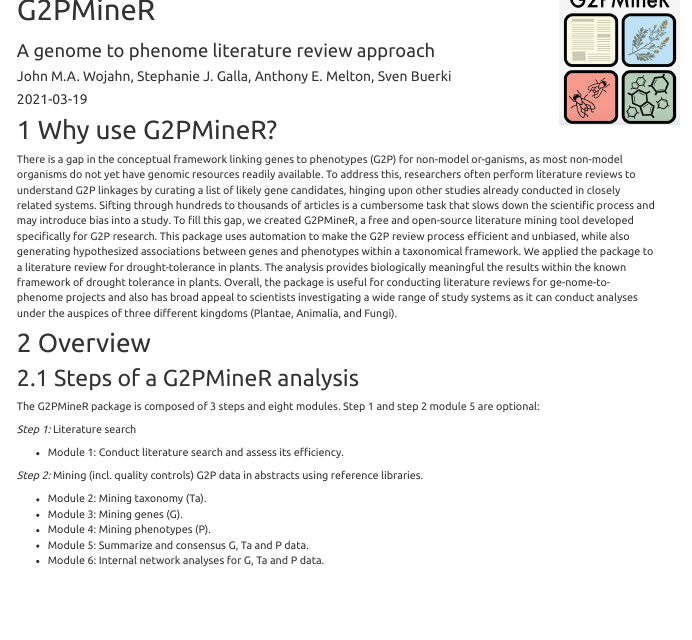
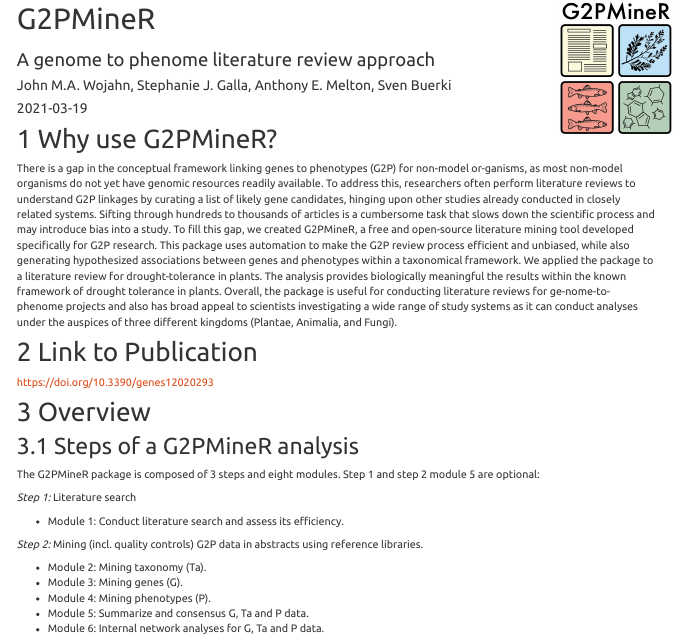
Before and after one commit to BuerkiLabTeam/Protocols_Web, an R Markdown document (index.Rmd): the page in a window 1100 px wide, from 110 px down before the commit and from 100 px down after it, so that both start at the same text. Rendered offline with R 4.5, knitr and Pandoc, with nearby package versions; some code elsewhere in the file could not run offline; a font, style sheet, LaTeX package, included part or bibliography that could not be used is replaced or left out; menus at the side of the page are left out.

Commit message:
New Logo, new link to publication

```diff
--- a/index.Rmd
+++ b/index.Rmd
@@ -48,6 +48,10 @@ knitr::write_bib(.packages(), file = 'packages.bib')
 # Why use G2PMineR?
 
 There is a gap in the conceptual framework linking genes to phenotypes (G2P) for non-model or-ganisms, as most non-model organisms do not yet have genomic resources readily available. To address this, researchers often perform literature reviews to understand G2P linkages by curating a list of likely gene candidates, hinging upon other studies already conducted in closely related systems. Sifting through hundreds to thousands of articles is a cumbersome task that slows down the scientific process and may introduce bias into a study.  To fill this gap, we created G2PMineR, a free and open-source literature mining tool developed specifically for G2P research. This package uses automation to make the G2P review process efficient and unbiased, while also generating hypothesized associations between genes and phenotypes within a taxonomical framework. We applied the package to a literature review for drought-tolerance in plants. The analysis provides biologically meaningful the results within the known framework of drought tolerance in plants. Overall, the package is useful for conducting literature reviews for ge-nome-to-phenome projects and also has broad appeal to scientists investigating a wide range of study systems as it can conduct analyses under the auspices of three different kingdoms (Plantae, Animalia, and Fungi).
+
+# Link to Publication
+
+https://doi.org/10.3390/genes12020293
 
 # Overview
 
```
Also changed, not shown: Images/G2PMineR_logo.jpg, References.html, ReproducibleCode.html, Tables.html, index.html, 4 other files.
